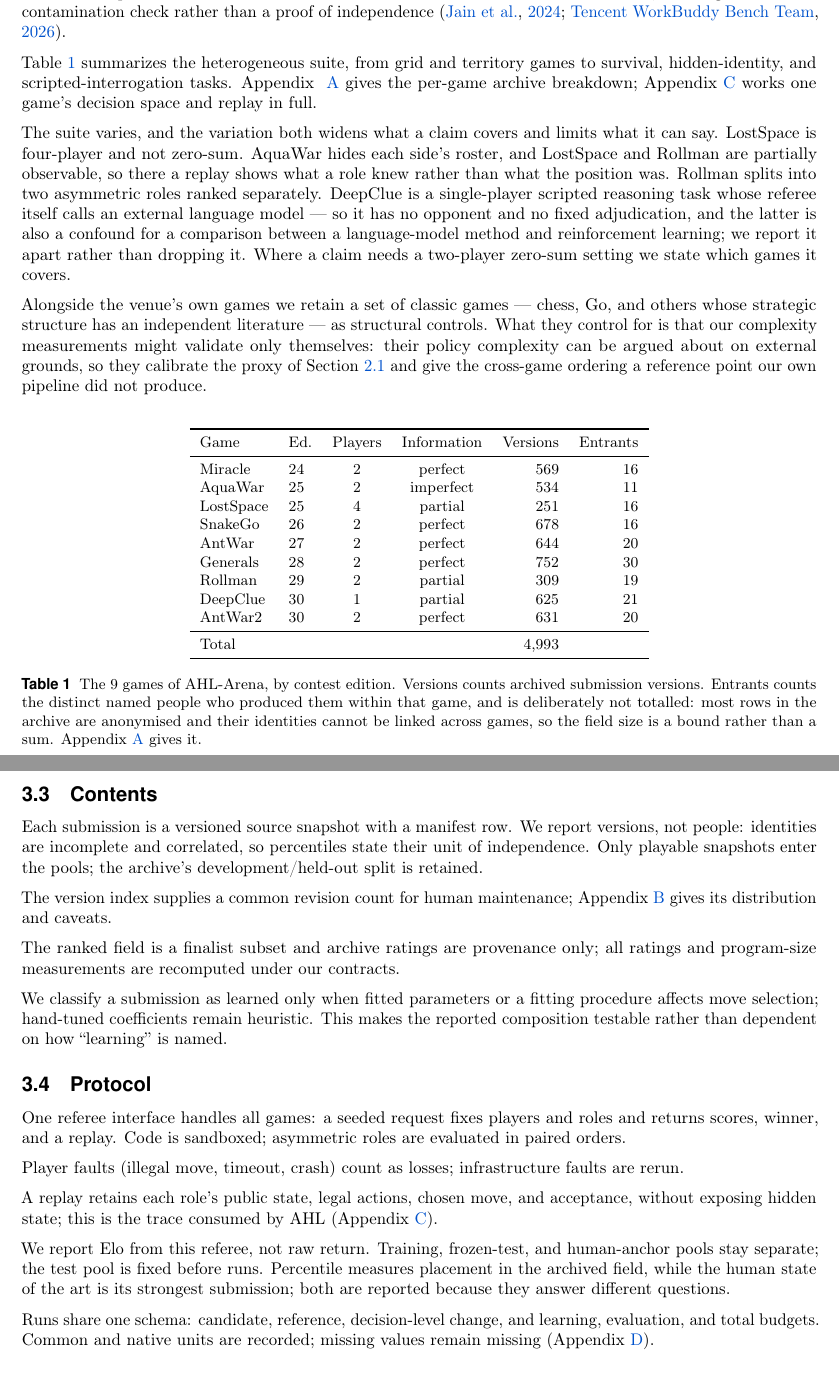
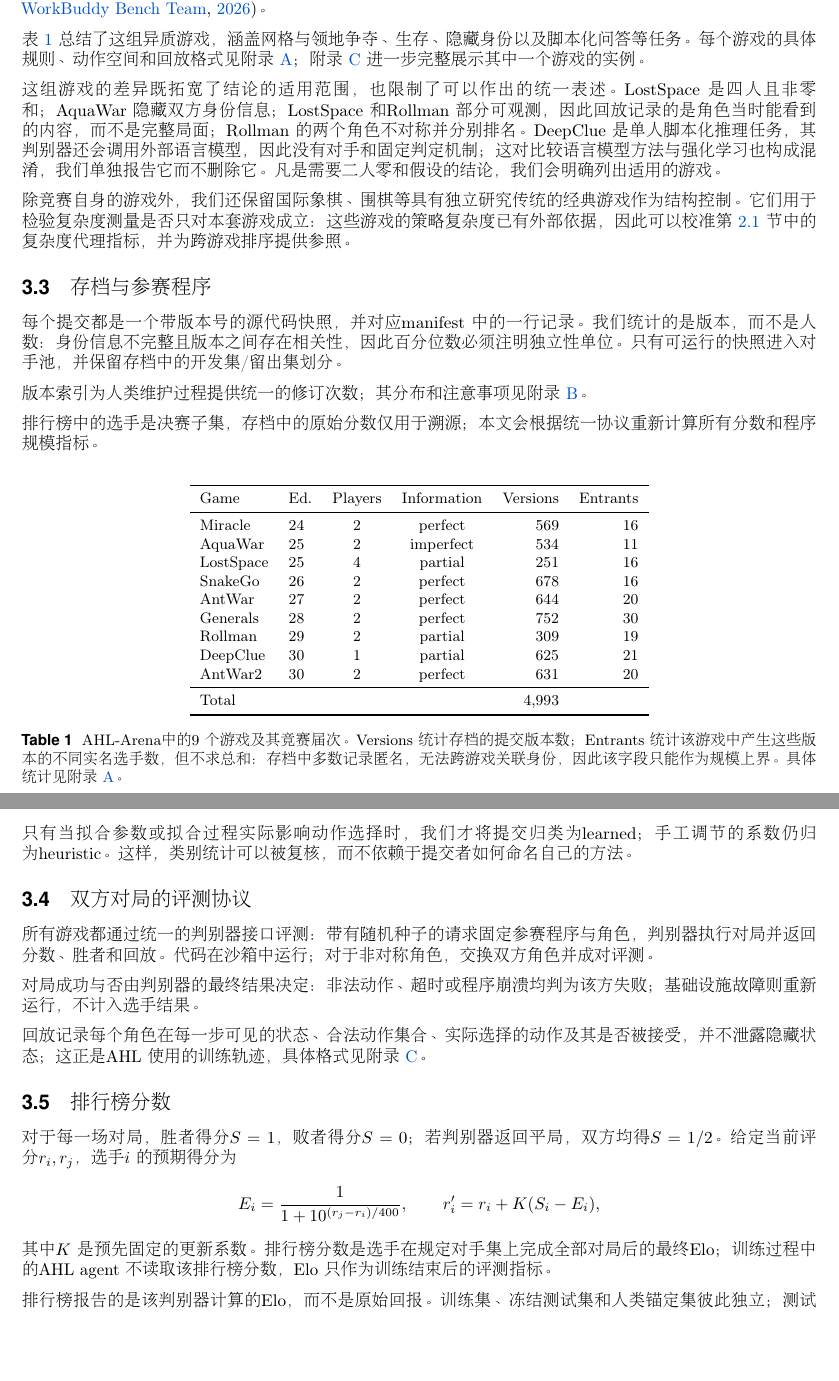
Before and after one commit to yks23/How-Far-Can-Heuristic-Learning-Go, a LaTeX document (main.tex, which reads sections/04-benchmark.tex): two parts of pages 6 and 7 of 19, joined at a grey line, cut at the place of the change, the shorter picture padded with empty space. Compiled offline with pdfLaTeX.

Commit message:
Draft Chinese arena evaluation protocol

```diff
--- a/sections/04-benchmark.tex
+++ b/sections/04-benchmark.tex
@@ -336,12 +330,11 @@ The complete public asset set begins at edition~\val{edfirst}, so \benchname spa
-\val{edfirst}--\val{edlast}: seven editions and \val{ngames} games. The contest
-predates this benchmark and was not assembled for model evaluation, which gives a
-useful contamination check rather than a proof of independence
-\citep{livecodebench2024,workbuddybench2026}.
+公开且完整的资源从第~\val{edfirst}~届开始，因此 \benchname 覆盖
+\val{edfirst}--\val{edlast}：共七届、\val{ngames} 个游戏。该竞赛早于本文基准，
+并非为模型评测而设计，因此可以提供有用的污染检查，但不能证明数据完全独立
+\citep{livecodebench2024,workbuddybench2026}。
 
-Table~\ref{tab:games} summarizes the heterogeneous suite, from grid and territory
-games to survival, hidden-identity, and scripted-interrogation tasks. Appendix
-~\ref{app:arena} gives the per-game archive breakdown; Appendix~\ref{app:case}
-works one game's decision space and replay in full.
+表~\ref{tab:games} 总结了这组异质游戏，涵盖网格与领地争夺、生存、隐藏身份以及
+脚本化问答等任务。每个游戏的具体规则、动作空间和回放格式见附录~\ref{app:arena}；
+附录~\ref{app:case} 进一步完整展示其中一个游戏的实例。
 
 % [b], not [t], for the same reason as Section 3's two floats: with [t] this table
 % lands at the top of the page and sits ABOVE the \subsection{The games} heading that
@@ -367,11 +360,9 @@ AntWar2    & 30 & 2 & perfect   & 631 & 20 \\
 \multicolumn{4}{l}{Total} & \val{nsubv} & \\
 \bottomrule
 \end{tabular}
-\caption{The \val{ngames} games of \benchname, by contest edition. Versions counts
-archived submission versions. Entrants counts the distinct named people who produced
-them within that game, and is deliberately not totalled: most rows in the archive are
-anonymised and their identities cannot be linked across games, so the field size is a
-bound rather than a sum. Appendix~\ref{app:arena} gives it.}
+\caption{\benchname 中的 \val{ngames} 个游戏及其竞赛届次。Versions 统计存档的提交版本数；
+Entrants 统计该游戏中产生这些版本的不同实名选手数，但不求总和：存档中多数记录匿名，
+无法跨游戏关联身份，因此该字段只能作为规模上界。具体统计见附录~\ref{app:arena}。}
 \label{tab:games}
 \end{table}
 
@@ -381,15 +372,12 @@ bound rather than a sum. Appendix~\ref{app:arena} gives it.}
 % itself (single-player, and requires_llm_api: true so its referee calls a language
 % model), which is why it is reported apart; that is a consequence of the definition, not
 % an exception to it. Do not let a later edit quietly fold DeepClue into the main claim.
-The suite varies, and the variation both widens what a claim covers and limits what it can
-say. LostSpace is four-player and not zero-sum. AquaWar hides each side's roster, and
-LostSpace and Rollman are partially observable, so there a replay shows what a role knew
-rather than what the position was. Rollman splits into two asymmetric roles ranked
-separately. DeepClue is a single-player scripted reasoning task whose referee itself calls
-an external language model --- so it has no opponent and no fixed adjudication, and the
-latter is also a confound for a comparison between a language-model method and
-reinforcement learning; we report it apart rather than dropping it. Where a claim needs a
-two-player zero-sum setting we state which games it covers.
+这组游戏的差异既拓宽了结论的适用范围，也限制了可以作出的统一表述。LostSpace 是四人
+且非零和；AquaWar 隐藏双方身份信息；LostSpace 和 Rollman 部分可观测，因此回放记录的
+是角色当时能看到的内容，而不是完整局面；Rollman 的两个角色不对称并分别排名。DeepClue
+是单人脚本化推理任务，其判别器还会调用外部语言模型，因此没有对手和固定判定机制；这对
+比较语言模型方法与强化学习也构成混淆，我们单独报告它而不删除它。凡是需要二人零和假设
+的结论，我们会明确列出适用的游戏。
 
 % STRUCTURAL CONTROLS, moved here from 02-preliminary.tex on 2026-08-20 with the rest of
 % that section. It has to survive somewhere: 01-introduction.tex's contribution 2 promises
@@ -399,26 +387,21 @@ two-player zero-sum setting we state which games it covers.
 % These games are NOT in Table 1 and must not be added to it: the table is the contest
 % suite, \val{ngames} counts the contest's own games, and folding the classics in would
 % break every per-game count in this section.
-Alongside the venue's own games we retain a set of classic games --- chess, Go, and others
-whose strategic structure has an independent literature --- as structural controls. What
-they control for is that our complexity measurements might validate only themselves: their
-policy complexity can be argued about on external grounds, so they calibrate the proxy of
-Section~\ref{sec:hl-motivation} and give the cross-game ordering a reference point our own
-pipeline did not produce.
+除竞赛自身的游戏外，我们还保留国际象棋、围棋等具有独立研究传统的经典游戏作为结构
+控制。它们用于检验复杂度测量是否只对本套游戏成立：这些游戏的策略复杂度已有外部依据，
+因此可以校准第~\ref{sec:hl-motivation} 节中的复杂度代理指标，并为跨游戏排序提供参照。
 
-\subsection{Contents}
+\subsection{存档与参赛程序}
 \label{sec:arena-archive}
 
-Each submission is a versioned source snapshot with a manifest row. We report versions,
-not people: identities are incomplete and correlated, so percentiles state their unit of
-independence. Only playable snapshots enter the pools; the archive's development/held-out
-split is retained.
+每个提交都是一个带版本号的源代码快照，并对应 manifest 中的一行记录。我们统计的是版本，
+而不是人数：身份信息不完整且版本之间存在相关性，因此百分位数必须注明独立性单位。
+只有可运行的快照进入对手池，并保留存档中的开发集/留出集划分。
 
-The version index supplies a common revision count for human maintenance;
-Appendix~\ref{app:human} gives its distribution and caveats.
+版本索引为人类维护过程提供统一的修订次数；其分布和注意事项见附录~\ref{app:human}。
 
-The ranked field is a finalist subset and archive ratings are provenance only; all
-ratings and program-size measurements are recomputed under our contracts.
+排行榜中的选手是决赛子集，存档中的原始分数仅用于溯源；本文会根据统一协议重新计算
+所有分数和程序规模指标。
 
 % THE AUDIT CRITERION AND THE FOLK ORDERING, moved here from 02-preliminary.tex on
 % 2026-08-20. Both belong to this subsection rather than to a vocabulary section: they are
@@ -445,9 +428,8 @@ ratings and program-size measurements are recomputed under our contracts.
 % contestants believe, so "have long ordered" asserted an unmeasured fact about a
 % population. Section 1 states the ordering itself; what is added here is the consequence,
 % which is what makes it testable rather than a piece of framing.
-We classify a submission as learned only when fitted parameters or a fitting procedure
-affects move selection; hand-tuned coefficients remain heuristic. This makes the reported
-composition testable rather than dependent on how ``learning'' is named.
+只有当拟合参数或拟合过程实际影响动作选择时，我们才将提交归类为 learned；手工调节的
+系数仍归为 heuristic。这样，类别统计可以被复核，而不依赖于提交者如何命名自己的方法。
 % FIXED ON THE WAY IN, 2026-08-20. The sentence in 02-preliminary.tex read "reports what
 % \val{editions} editions of outcomes say", and \val{editions}=30 is the VENUE's age, not
 % this archive's span -- numbers.tex carries the standing instruction "Never use editions to
@@ -458,18 +440,29 @@ composition testable rather than dependent on how ``learning'' is named.
 % \val{nrlfinal} of \val{editions} editions" and the abstract's "spanning \val{editions}
 % editions". Fix all three together when that decision lands.
 
-\subsection{Protocol}
+\subsection{双方对局的评测协议}
 \label{sec:arena-eval}
 
-One referee interface handles all games: a seeded request fixes players and roles and
-returns scores, winner, and a replay. Code is sandboxed; asymmetric roles are evaluated
-in paired orders.
+所有游戏都通过统一的判别器接口评测：带有随机种子的请求固定参赛程序与角色，
+判别器执行对局并返回分数、胜者和回放。代码在沙箱中运行；对于非对称角色，交换双方
+角色并成对评测。
 
-Player faults (illegal move, timeout, crash) count as losses; infrastructure faults are
-rerun.
+对局成功与否由判别器的最终结果决定：非法动作、超时或程序崩溃均判为该方失败；
+基础设施故障则重新运行，不计入选手结果。
 
-A replay retains each role's public state, legal actions, chosen move, and acceptance,
-without exposing hidden state; this is the trace consumed by AHL (Appendix~\ref{app:case}).
+回放记录每个角色在每一步可见的状态、合法动作集合、实际选择的动作及其是否被接受，
+并不泄露隐藏状态；这正是 AHL 使用的训练轨迹，具体格式见附录~\ref{app:case}。
+
+\subsection{排行榜分数}
+
+对于每一场对局，胜者得分 $S=1$，败者得分 $S=0$；若判别器返回平局，双方均得
+$S=1/2$。给定当前评分 $r_i,r_j$，选手 $i$ 的预期得分为
+\[
+E_i=\frac{1}{1+10^{(r_j-r_i)/400}},
+\qquad r_i' = r_i + K(S_i-E_i),
+\]
+其中 $K$ 是预先固定的更新系数。排行榜分数是选手在规定对手集上完成全部对局后的
+最终 Elo；训练过程中的 AHL agent 不读取该排行榜分数，Elo 只作为训练结束后的评测指标。
 
 % RATINGS, POOLS, AND THE TWO HUMAN QUANTITIES, moved here from 02-preliminary.tex on
 % 2026-08-20. This is the paragraph Section 5 depends on most: every number it quotes is
@@ -498,11 +491,7 @@ without exposing hidden state; this is the trace consumed by AHL (Appendix~\ref{
 % "Across all editions rather than within one" is the only honest reading of "human state
 % of the art" -- it is a bar that rises with every edition, and taking it within one
 % edition would let a weak edition supply a cheap win.
-We report Elo from this referee, not raw return. Training, frozen-test, and human-anchor
-pools stay separate; the test pool is fixed before runs. Percentile measures placement in
-the archived field, while the human state of the art is its strongest submission; both are
-reported because they answer different questions.
+排行榜报告的是该判别器计算的 Elo，而不是原始回报。训练集、冻结测试集和人类锚定集
+彼此独立；测试集在运行前固定。百分位数衡量方法在存档选手中的位置，人类 state of the art
+则取其中最强提交；二者回答不同问题，因此分别报告。
 
-Runs share one schema: candidate, reference, decision-level change, and learning,
-evaluation, and total budgets. Common and native units are recorded; missing values remain
-missing (Appendix~\ref{app:apparatus}).
```
Also changed, not shown: sections/04-benchmark.tex (48 more changed lines).
